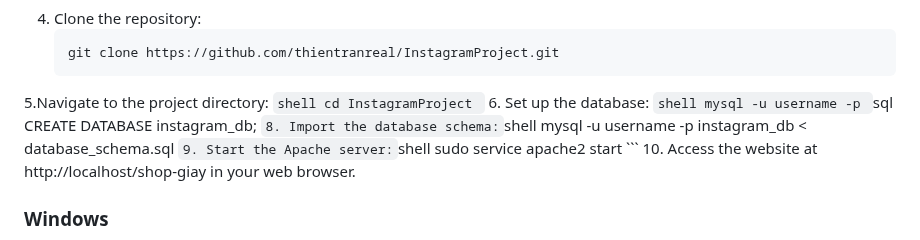
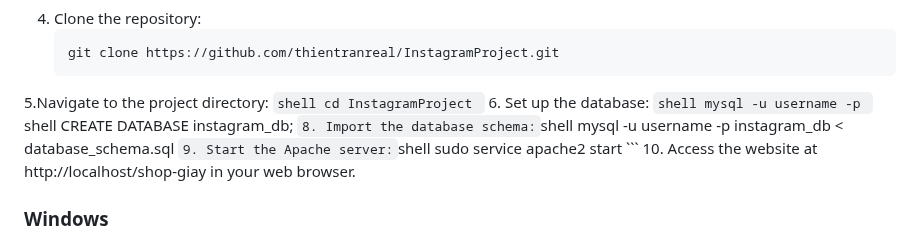
Before and after one commit to HuuKienIT/AdvancedWebProject, a Markdown page: README.md, the part around the change. Rendered like a GitHub page.

````diff
--- a/README.md
+++ b/README.md
@@ -107,7 +107,7 @@ Project for Advanced Web Development and Applications course
 6. Set up the database:
     ```shell
     mysql -u username -p
-    ```sql
+    ```shell
     CREATE DATABASE instagram_db;
     ```
 8. Import the database schema:
````
